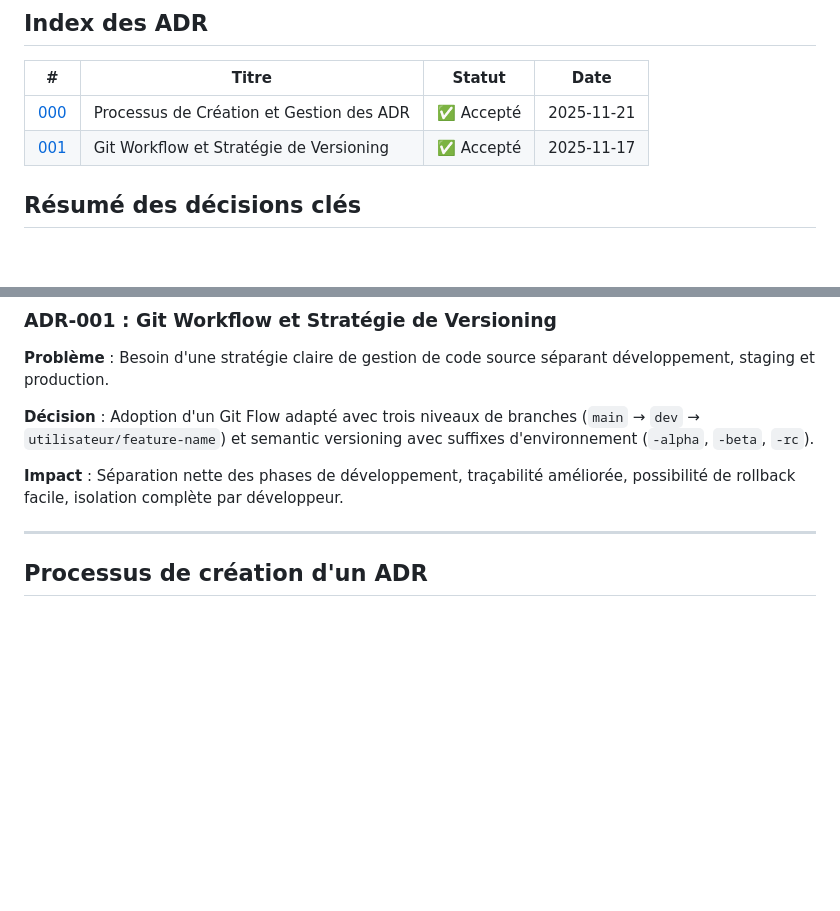
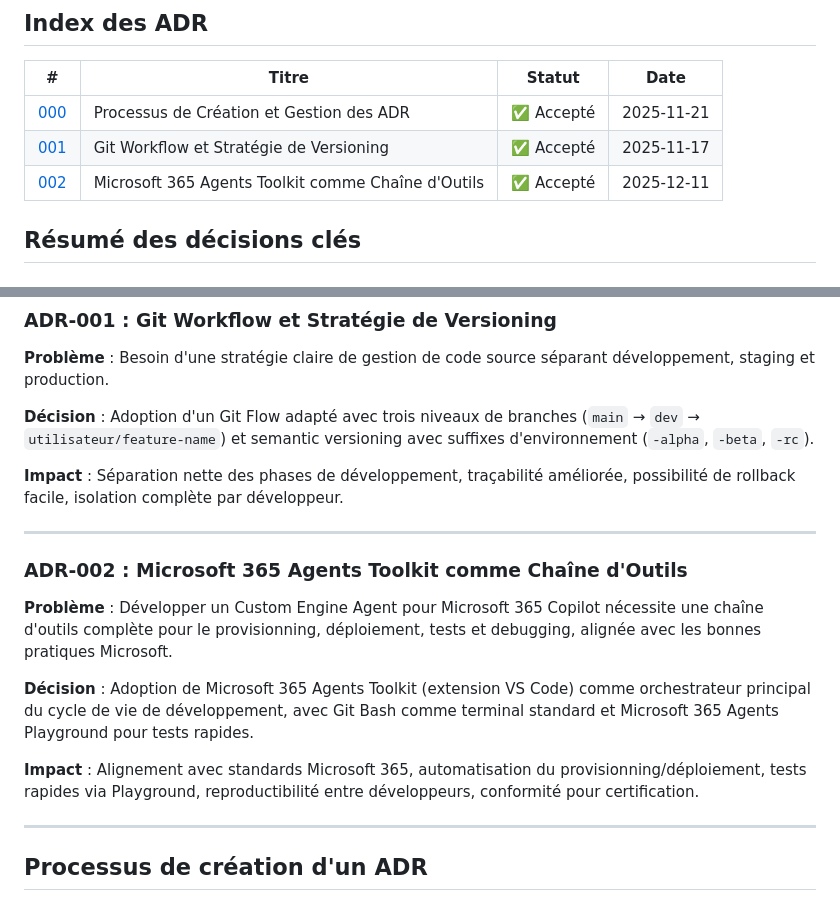
Before and after one commit to michel-heon/chatbottez-legis-qc, a Markdown page: docs/adr/README.md, 2 parts joined by grey strips. Drawn GitHub-style; blank space fills up the shorter version.

```diff
--- a/docs/adr/README.md
+++ b/docs/adr/README.md
@@ -40,6 +40,7 @@ Quelles autres options avons-nous évaluées et pourquoi les avons-nous rejetée
 |---|-------|--------|------|
 | [000](./000-processus-creation-adr.md) | Processus de Création et Gestion des ADR | ✅ Accepté | 2025-11-21 |
 | [001](./001-git-workflow-et-strategie-de-versioning.md) | Git Workflow et Stratégie de Versioning | ✅ Accepté | 2025-11-17 |
+| [002](./002-microsoft-365-agents-toolkit-toolchain.md) | Microsoft 365 Agents Toolkit comme Chaîne d'Outils | ✅ Accepté | 2025-12-11 |
 
 ## Résumé des décisions clés
 
@@ -60,6 +61,16 @@ Quelles autres options avons-nous évaluées et pourquoi les avons-nous rejetée
 **Décision** : Adoption d'un Git Flow adapté avec trois niveaux de branches (`main` → `dev` → `utilisateur/feature-name`) et semantic versioning avec suffixes d'environnement (`-alpha`, `-beta`, `-rc`).
 
 **Impact** : Séparation nette des phases de développement, traçabilité améliorée, possibilité de rollback facile, isolation complète par développeur.
+
+---
+
+### ADR-002 : Microsoft 365 Agents Toolkit comme Chaîne d'Outils
+
+**Problème** : Développer un Custom Engine Agent pour Microsoft 365 Copilot nécessite une chaîne d'outils complète pour le provisionning, déploiement, tests et debugging, alignée avec les bonnes pratiques Microsoft.
+
+**Décision** : Adoption de Microsoft 365 Agents Toolkit (extension VS Code) comme orchestrateur principal du cycle de vie de développement, avec Git Bash comme terminal standard et Microsoft 365 Agents Playground pour tests rapides.
+
+**Impact** : Alignement avec standards Microsoft 365, automatisation du provisionning/déploiement, tests rapides via Playground, reproductibilité entre développeurs, conformité pour certification.
 
 ---
 
```
Also changed, not shown: docs/adr/002-microsoft-365-agents-toolkit-toolchain.md (added, +282 -0 lines).
